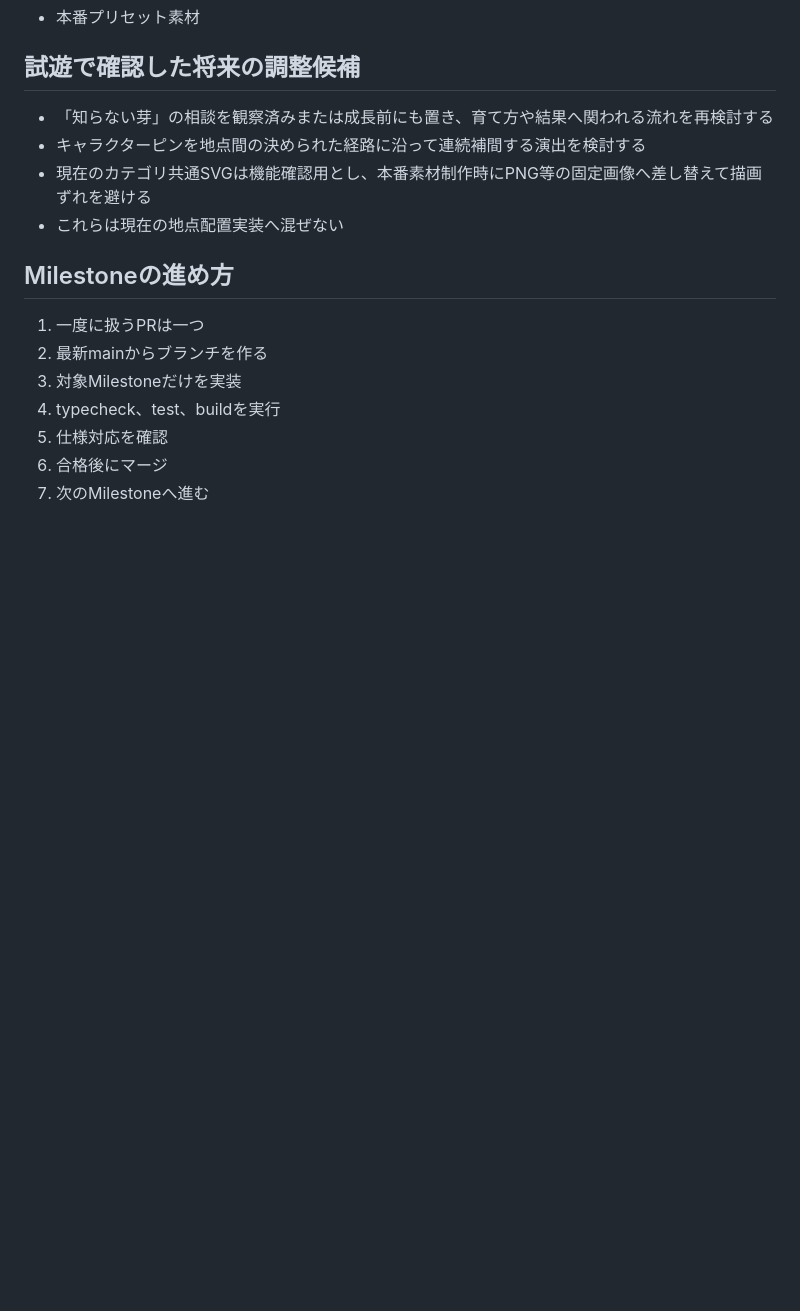
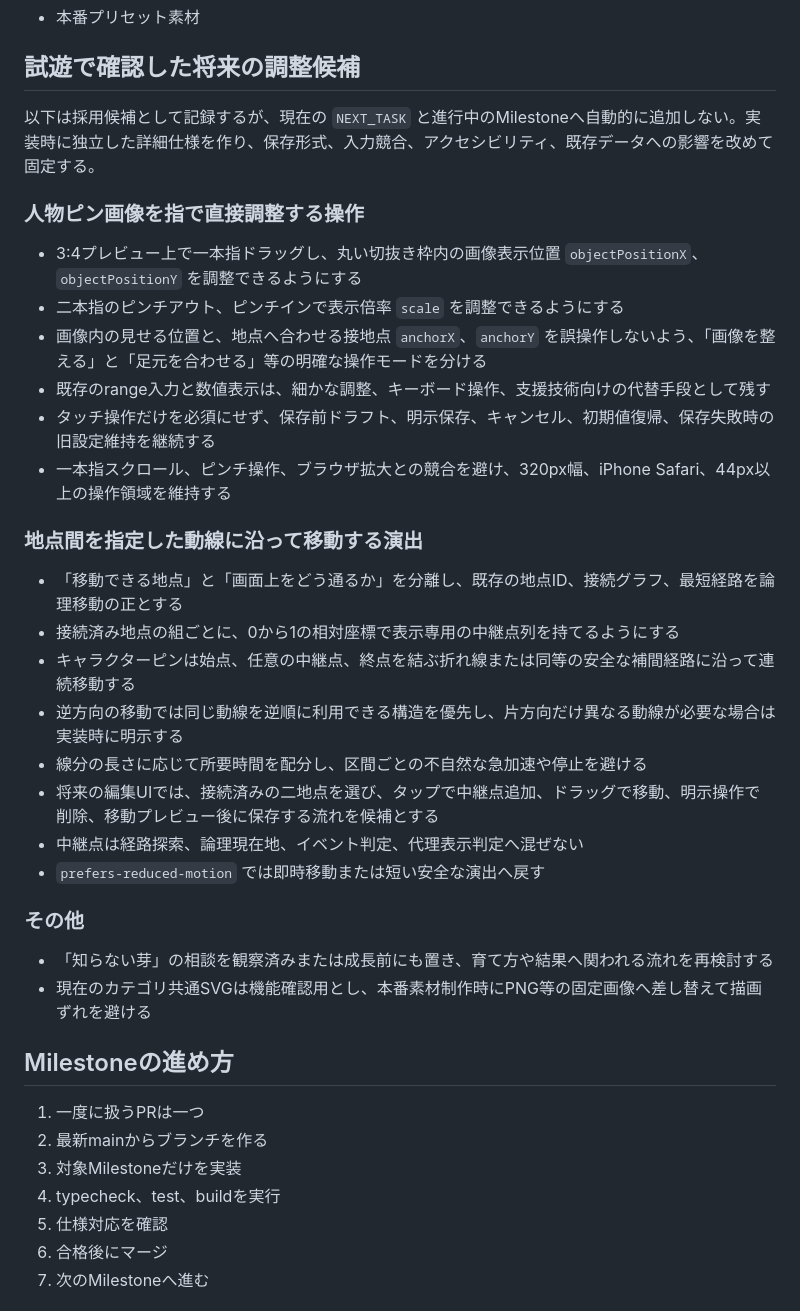
Before and after one commit to 417yuki/days_together, a Markdown page: docs/ROADMAP.md, the part around one of its changes. Drawn GitHub-style; blank space fills up the shorter version.

Commit message:
将来のタッチ調整と移動動線案を記録

```diff
--- a/docs/ROADMAP.md
+++ b/docs/ROADMAP.md
@@ -254,10 +254,32 @@
 
 ## 試遊で確認した将来の調整候補
 
+以下は採用候補として記録するが、現在の `NEXT_TASK` と進行中のMilestoneへ自動的に追加しない。実装時に独立した詳細仕様を作り、保存形式、入力競合、アクセシビリティ、既存データへの影響を改めて固定する。
+
+### 人物ピン画像を指で直接調整する操作
+
+- 3:4プレビュー上で一本指ドラッグし、丸い切抜き枠内の画像表示位置 `objectPositionX`、`objectPositionY` を調整できるようにする
+- 二本指のピンチアウト、ピンチインで表示倍率 `scale` を調整できるようにする
+- 画像内の見せる位置と、地点へ合わせる接地点 `anchorX`、`anchorY` を誤操作しないよう、「画像を整える」と「足元を合わせる」等の明確な操作モードを分ける
+- 既存のrange入力と数値表示は、細かな調整、キーボード操作、支援技術向けの代替手段として残す
+- タッチ操作だけを必須にせず、保存前ドラフト、明示保存、キャンセル、初期値復帰、保存失敗時の旧設定維持を継続する
+- 一本指スクロール、ピンチ操作、ブラウザ拡大との競合を避け、320px幅、iPhone Safari、44px以上の操作領域を維持する
+
+### 地点間を指定した動線に沿って移動する演出
+
+- 「移動できる地点」と「画面上をどう通るか」を分離し、既存の地点ID、接続グラフ、最短経路を論理移動の正とする
+- 接続済み地点の組ごとに、0から1の相対座標で表示専用の中継点列を持てるようにする
+- キャラクターピンは始点、任意の中継点、終点を結ぶ折れ線または同等の安全な補間経路に沿って連続移動する
+- 逆方向の移動では同じ動線を逆順に利用できる構造を優先し、片方向だけ異なる動線が必要な場合は実装時に明示する
+- 線分の長さに応じて所要時間を配分し、区間ごとの不自然な急加速や停止を避ける
+- 将来の編集UIでは、接続済みの二地点を選び、タップで中継点追加、ドラッグで移動、明示操作で削除、移動プレビュー後に保存する流れを候補とする
+- 中継点は経路探索、論理現在地、イベント判定、代理表示判定へ混ぜない
+- `prefers-reduced-motion` では即時移動または短い安全な演出へ戻す
+
+### その他
+
 - 「知らない芽」の相談を観察済みまたは成長前にも置き、育て方や結果へ関われる流れを再検討する
-- キャラクターピンを地点間の決められた経路に沿って連続補間する演出を検討する
 - 現在のカテゴリ共通SVGは機能確認用とし、本番素材制作時にPNG等の固定画像へ差し替えて描画ずれを避ける
-- これらは現在の地点配置実装へ混ぜない
 
 ## Milestoneの進め方
 
```
Also changed, not shown: other parts of docs/ROADMAP.md (+1 -1 lines).
